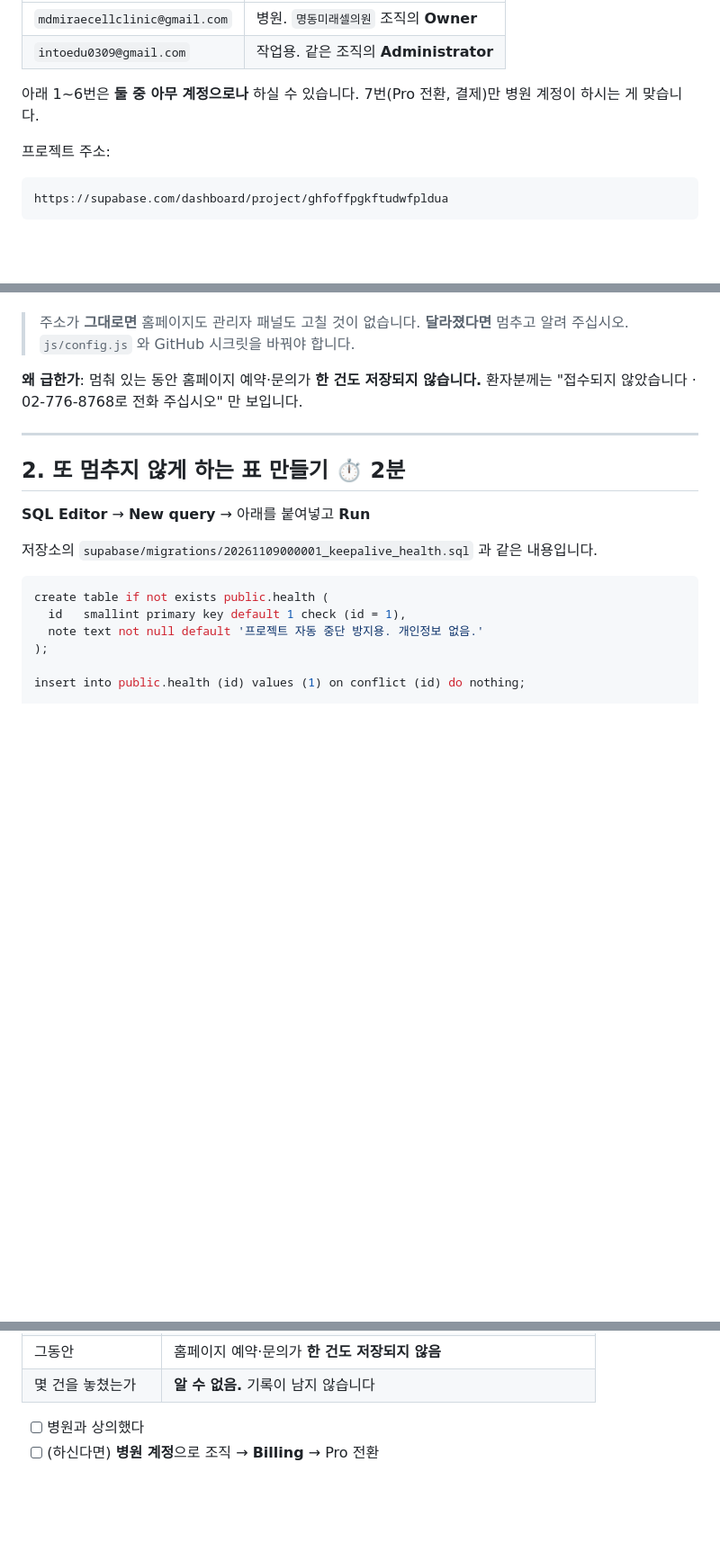
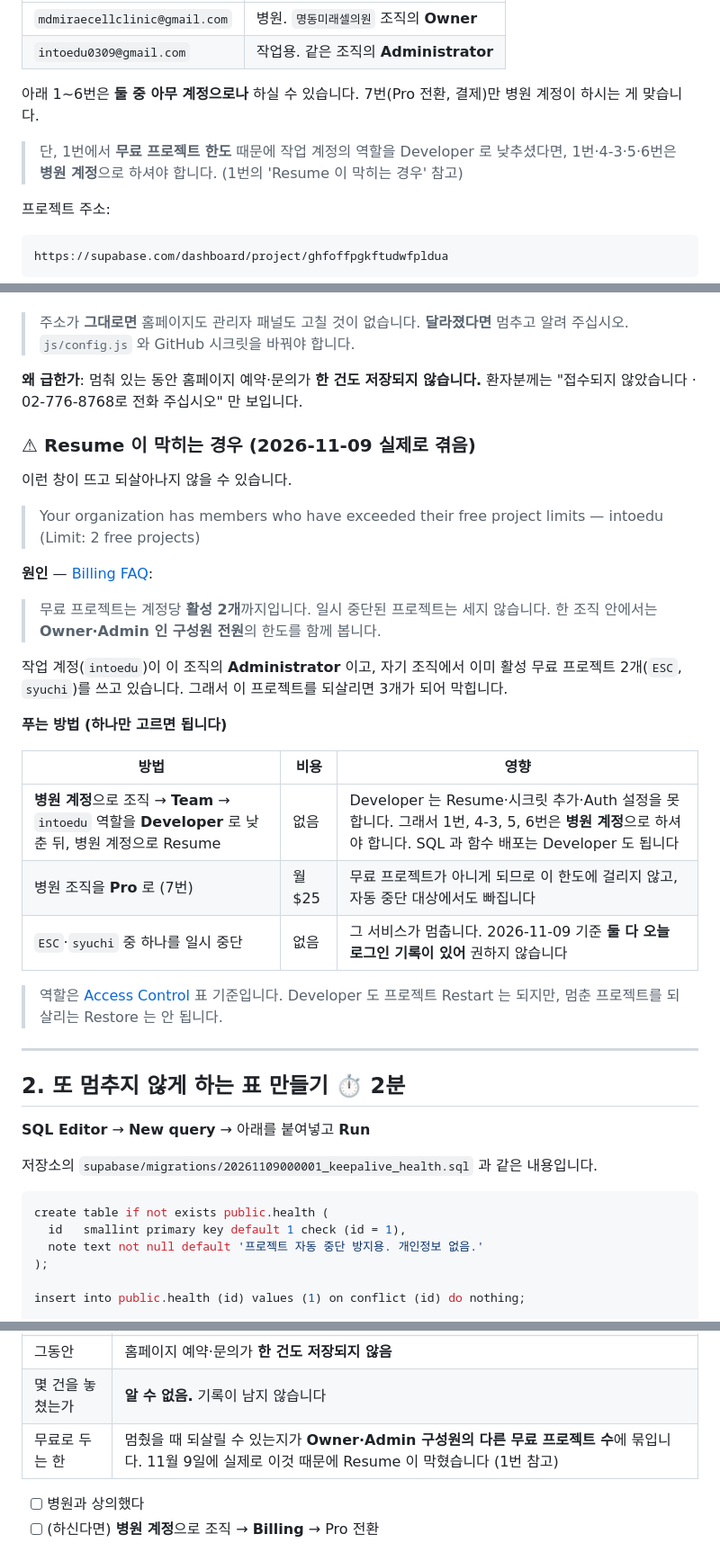
Before and after one commit to intoedu/mdmiraecell, a Markdown page: docs/지금-해야-할-일.md, 3 parts joined by grey strips. Shown at 90% size. Rendered like a GitHub page; blank space fills up the shorter version.

Commit message:
Resume 이 무료 프로젝트 한도에 막히는 경우와 푸는 방법을 문서에 추가
2026-11-09 Resume 시 "members who have exceeded their free project limits"
창이 떠서 프로젝트를 되살리지 못했다. 무료 한도(활성 2개)는 조직의
Owner·Admin 구성원 전원 기준으로 세는데, 작업 계정이 Administrator 이면서
다른 조직에서 활성 무료 프로젝트 2개를 쓰고 있기 때문이다.

- 지금-해야-할-일 1번에 원인과 세 가지 해법(역할 낮추기 / Pro / 다른 프로젝트 중단)
- 7번 판단 표에 무료로 둘 때의 이 위험을 추가
- 막혔을 때 표와 SETUP 8-5 에 안내 연결

Co-Authored-By: Claude Opus 5.5 <noreply@anthropic.com>
Claude-Session: https://claude.ai/code/session_01UqqFWdAV42wd9Tx4EnT4zr

````diff
--- a/docs/지금-해야-할-일.md
+++ b/docs/지금-해야-할-일.md
@@ -22,6 +22,9 @@
 아래 1~6번은 **둘 중 아무 계정으로나** 하실 수 있습니다.
 7번(Pro 전환, 결제)만 병원 계정이 하시는 게 맞습니다.
 
+> 단, 1번에서 **무료 프로젝트 한도** 때문에 작업 계정의 역할을 Developer 로 낮추셨다면,
+> 1번·4-3·5·6번은 **병원 계정**으로 하셔야 합니다. (1번의 'Resume 이 막히는 경우' 참고)
+
 프로젝트 주소:
 
 ```
@@ -42,6 +45,33 @@ https://supabase.com/dashboard/project/ghfoffpgkftudwfpldua
 
 **왜 급한가**: 멈춰 있는 동안 홈페이지 예약·문의가 **한 건도 저장되지 않습니다.**
 환자분께는 "접수되지 않았습니다 · 02-776-8768로 전화 주십시오" 만 보입니다.
+
+### ⚠ Resume 이 막히는 경우 (2026-11-09 실제로 겪음)
+
+이런 창이 뜨고 되살아나지 않을 수 있습니다.
+
+> Your organization has members who have exceeded their free project limits
+> — intoedu (Limit: 2 free projects)
+
+**원인** — [Billing FAQ](https://supabase.com/docs/guides/platform/billing-faq):
+
+> 무료 프로젝트는 계정당 **활성 2개**까지입니다. 일시 중단된 프로젝트는 세지 않습니다.
+> 한 조직 안에서는 **Owner·Admin 인 구성원 전원**의 한도를 함께 봅니다.
+
+작업 계정(`intoedu`)이 이 조직의 **Administrator** 이고, 자기 조직에서 이미
+활성 무료 프로젝트 2개(`ESC`, `syuchi`)를 쓰고 있습니다.
+그래서 이 프로젝트를 되살리면 3개가 되어 막힙니다.
+
+**푸는 방법 (하나만 고르면 됩니다)**
+
+| 방법 | 비용 | 영향 |
+|---|---|---|
+| **병원 계정**으로 조직 → **Team** → `intoedu` 역할을 **Developer** 로 낮춘 뒤, 병원 계정으로 Resume | 없음 | Developer 는 Resume·시크릿 추가·Auth 설정을 못 합니다. 그래서 1번, 4-3, 5, 6번은 **병원 계정**으로 하셔야 합니다. SQL 과 함수 배포는 Developer 도 됩니다 |
+| 병원 조직을 **Pro** 로 (7번) | 월 $25 | 무료 프로젝트가 아니게 되므로 이 한도에 걸리지 않고, 자동 중단 대상에서도 빠집니다 |
+| `ESC`·`syuchi` 중 하나를 일시 중단 | 없음 | 그 서비스가 멈춥니다. 2026-11-09 기준 **둘 다 오늘 로그인 기록이 있어** 권하지 않습니다 |
+
+> 역할은 [Access Control](https://supabase.com/docs/guides/platform/access-control) 표 기준입니다.
+> Developer 도 프로젝트 Restart 는 되지만, 멈춘 프로젝트를 되살리는 Restore 는 안 됩니다.
 
 ---
 
@@ -223,6 +253,7 @@ https://intoedu.github.io/mdmiraecell/admin-reset
 | 지금까지 멈춘 기간 | 2026년 9월 말~10월 중순 약 4주 + 10월 말~11월 9일 약 10일 |
 | 그동안 | 홈페이지 예약·문의가 **한 건도 저장되지 않음** |
 | 몇 건을 놓쳤는가 | **알 수 없음.** 기록이 남지 않습니다 |
+| 무료로 두는 한 | 멈췄을 때 되살릴 수 있는지가 **Owner·Admin 구성원의 다른 무료 프로젝트 수**에 묶입니다. 11월 9일에 실제로 이것 때문에 Resume 이 막혔습니다 (1번 참고) |
 
 - [ ] 병원과 상의했다
 - [ ] (하신다면) **병원 계정**으로 조직 → **Billing** → Pro 전환
````
Also changed, not shown: other parts of docs/지금-해야-할-일.md (+1 -0 lines), docs/SETUP.md (+3 -0 lines).
